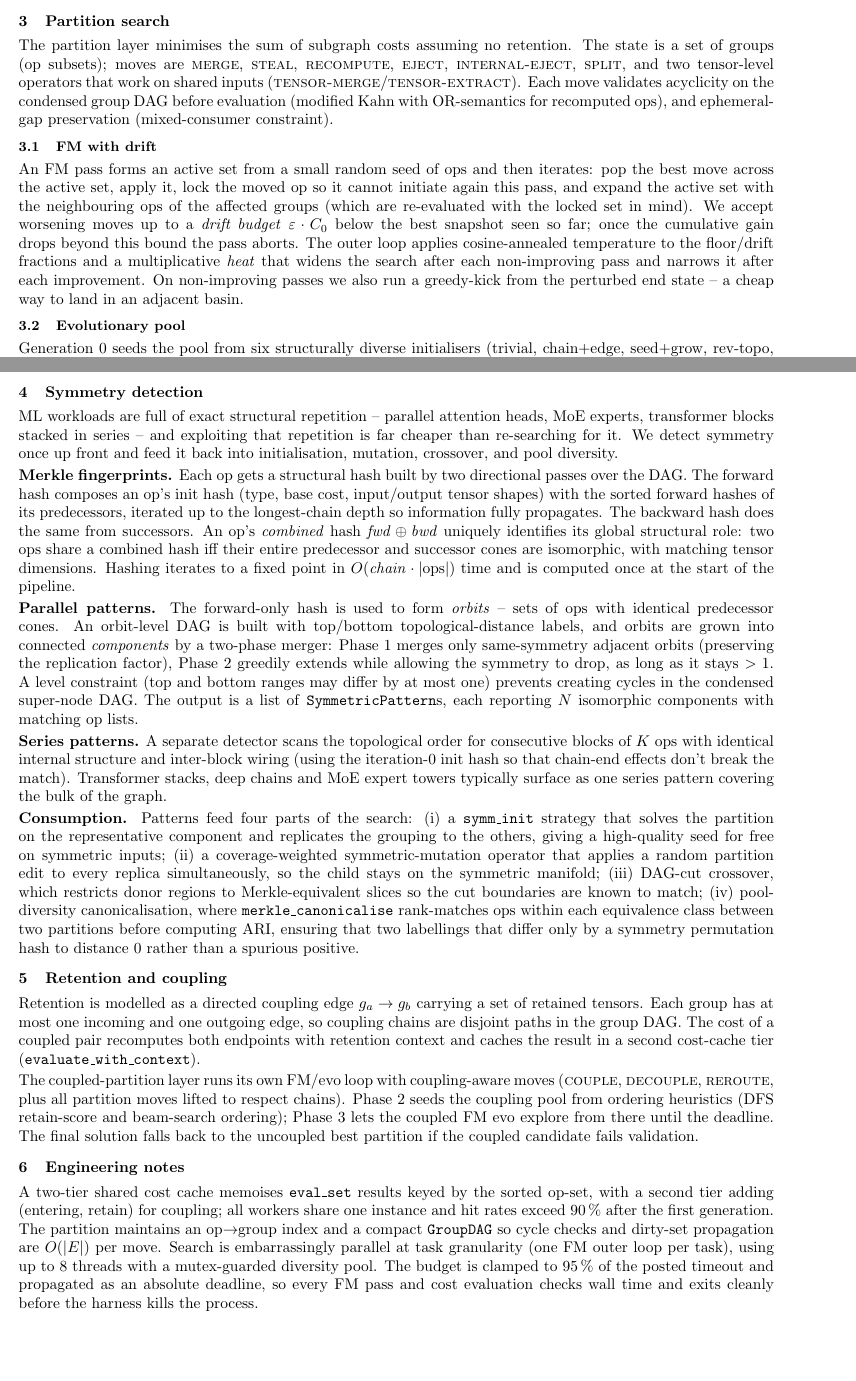
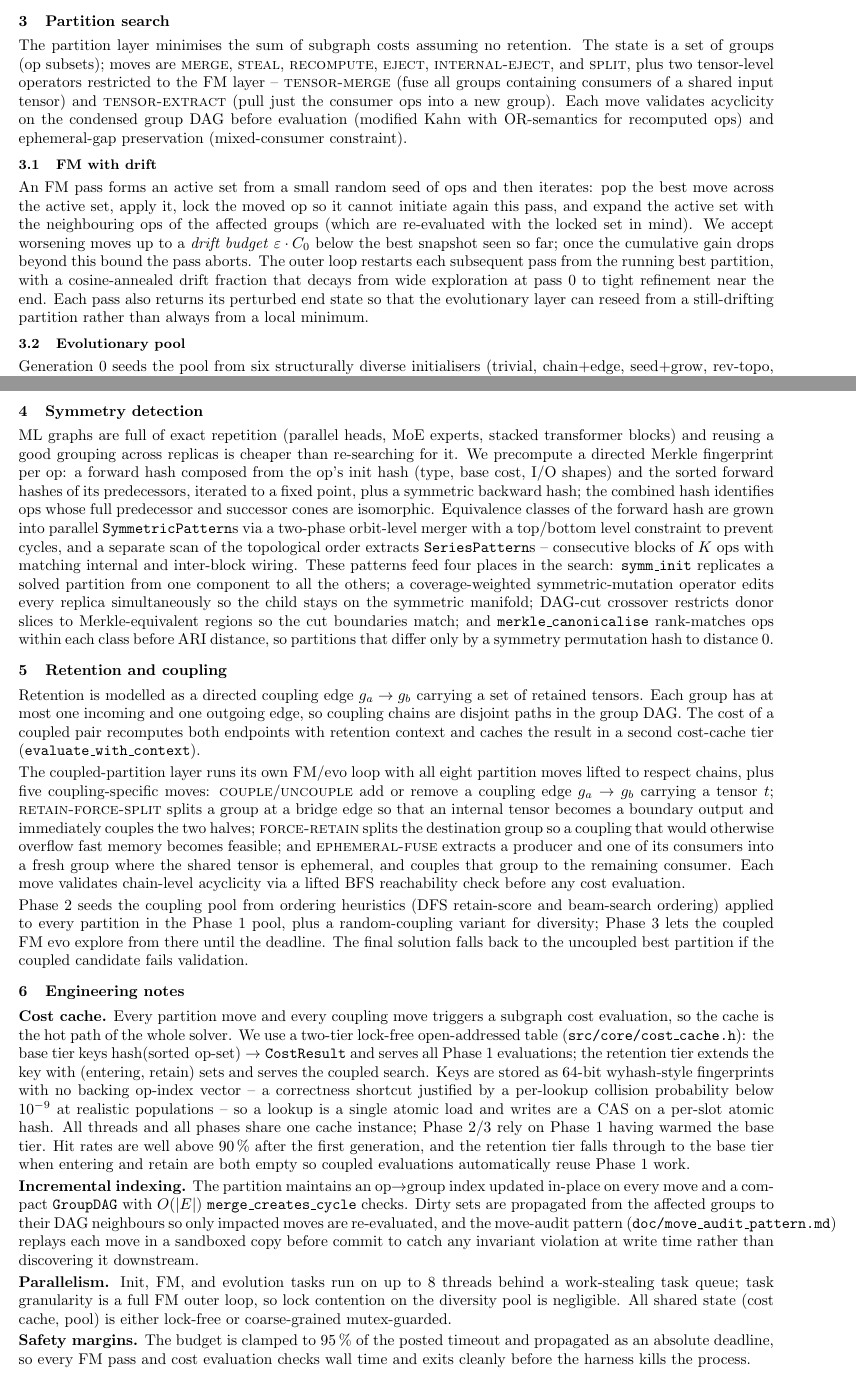
Before and after one commit to tonibohnlein/pto-fusebox, a LaTeX document (writeup/writeup.tex): two parts of pages 1 and 2 of 2, joined at a grey line, cut so that both start at the same text, the shorter picture padded with empty space. Compiled offline with pdfLaTeX.

Commit message:
update writeup

```diff
--- a/writeup/writeup.tex
+++ b/writeup/writeup.tex
@@ -75,10 +75,12 @@ move and each cost-model branch.
 The partition layer minimises the sum of subgraph costs assuming no
 retention. The state is a set of groups (op subsets); moves are
 \textsc{merge}, \textsc{steal}, \textsc{recompute}, \textsc{eject},
-\textsc{internal-eject}, \textsc{split}, and two tensor-level operators
-that work on shared inputs (\textsc{tensor-merge}/\textsc{tensor-extract}).
+\textsc{internal-eject}, and \textsc{split}, plus two tensor-level
+operators restricted to the FM layer -- \textsc{tensor-merge} (fuse all
+groups containing consumers of a shared input tensor) and
+\textsc{tensor-extract} (pull just the consumer ops into a new group).
 Each move validates acyclicity on the condensed group DAG before
-evaluation (modified Kahn with OR-semantics for recomputed ops), and
+evaluation (modified Kahn with OR-semantics for recomputed ops) and
 ephemeral-gap preservation (mixed-consumer constraint).
 
 \subsection{FM with drift}
@@ -90,11 +92,12 @@ active set with the neighbouring ops of the affected groups (which are
 re-evaluated with the locked set in mind). We accept worsening moves
 up to a \emph{drift budget} $\varepsilon \cdot C_0$ below the best
 snapshot seen so far; once the cumulative gain drops beyond this bound
-the pass aborts. The outer loop applies cosine-annealed temperature to
-the floor/drift fractions and a multiplicative \emph{heat} that widens
-the search after each non-improving pass and narrows it after each
-improvement. On non-improving passes we also run a greedy-kick from
-the perturbed end state -- a cheap way to land in an adjacent basin.
+the pass aborts. The outer loop restarts each subsequent pass from the
+running best partition, with a cosine-annealed drift fraction that
+decays from wide exploration at pass~0 to tight refinement near the
+end. Each pass also returns its perturbed end state so that the
+evolutionary layer can reseed from a still-drifting partition rather
+than always from a local minimum.
 
 \subsection{Evolutionary pool}
 
@@ -121,56 +124,27 @@ strictly better or sufficiently far from the nearest neighbour.
 
 \section{Symmetry detection}
 
-ML workloads are full of exact structural repetition -- parallel
-attention heads, MoE experts, transformer blocks stacked in series --
-and exploiting that repetition is far cheaper than re-searching for it.
-We detect symmetry once up front and feed it back into initialisation,
-mutation, crossover, and pool diversity.
-
-\textbf{Merkle fingerprints.} Each op gets a structural hash built by
-two directional passes over the DAG. The forward hash composes an op's
-init hash (type, base cost, input/output tensor shapes) with the sorted
-forward hashes of its predecessors, iterated up to the longest-chain
-depth so information fully propagates. The backward hash does the same
-from successors. An op's \emph{combined} hash $\mathit{fwd}\oplus
-\mathit{bwd}$ uniquely identifies its global structural role: two ops
-share a combined hash iff their entire predecessor and successor cones
-are isomorphic, with matching tensor dimensions. Hashing iterates to a
-fixed point in $O(\mathit{chain}\cdot |\mathrm{ops}|)$ time and is
-computed once at the start of the pipeline.
-
-\textbf{Parallel patterns.} The forward-only hash is used to form
-\emph{orbits} -- sets of ops with identical predecessor cones. An
-orbit-level DAG is built with top/bottom topological-distance labels,
-and orbits are grown into connected \emph{components} by a two-phase
-merger: Phase~1 merges only same-symmetry adjacent orbits (preserving
-the replication factor), Phase~2 greedily extends while allowing the
-symmetry to drop, as long as it stays $>1$. A level constraint (top
-and bottom ranges may differ by at most one) prevents creating cycles
-in the condensed super-node DAG. The output is a list of
-\texttt{SymmetricPattern}s, each reporting $N$ isomorphic components
-with matching op lists.
-
-\textbf{Series patterns.} A separate detector scans the topological
-order for consecutive blocks of $K$ ops with identical internal
-structure and inter-block wiring (using the iteration-0 init hash so
-that chain-end effects don't break the match). Transformer stacks,
-deep chains and MoE expert towers typically surface as one series
-pattern covering the bulk of the graph.
-
-\textbf{Consumption.} Patterns feed four parts of the search: (i)~a
-\texttt{symm\_init} strategy that solves the partition on the
-representative component and replicates the grouping to the others,
-giving a high-quality seed for free on symmetric inputs; (ii)~a
-coverage-weighted symmetric-mutation operator that applies a random
-partition edit to every replica simultaneously, so the child stays on
-the symmetric manifold; (iii)~DAG-cut crossover, which restricts donor
-regions to Merkle-equivalent slices so the cut boundaries are known to
-match; (iv)~pool-diversity canonicalisation, where \texttt{merkle\_%
-canonicalise} rank-matches ops within each equivalence class between
-two partitions before computing ARI, ensuring that two labellings that
-differ only by a symmetry permutation hash to distance~0 rather than
-a spurious positive.
+ML graphs are full of exact repetition (parallel heads, MoE experts,
+stacked transformer blocks) and reusing a good grouping across replicas
+is cheaper than re-searching for it. We precompute a directed Merkle
+fingerprint per op: a forward hash composed from the op's init hash
+(type, base cost, I/O shapes) and the sorted forward hashes of its
+predecessors, iterated to a fixed point, plus a symmetric backward
+hash; the combined hash identifies ops whose full predecessor and
+successor cones are isomorphic. Equivalence classes of the forward
+hash are grown into parallel \texttt{SymmetricPattern}s via a two-phase
+orbit-level merger with a top/bottom level constraint to prevent
+cycles, and a separate scan of the topological order extracts
+\texttt{SeriesPattern}s -- consecutive blocks of $K$ ops with matching
+internal and inter-block wiring. These patterns feed four places in
+the search: \texttt{symm\_init} replicates a solved partition from one
+component to all the others; a coverage-weighted symmetric-mutation
+operator edits every replica simultaneously so the child stays on the
+symmetric manifold; DAG-cut crossover restricts donor slices to
+Merkle-equivalent regions so the cut boundaries match; and
+\texttt{merkle\_canonicalise} rank-matches ops within each class
+before ARI distance, so partitions that differ only by a symmetry
+permutation hash to distance~0.
 
 \section{Retention and coupling}
 
@@ -181,27 +155,64 @@ The cost of a coupled pair recomputes both endpoints with retention
 context and caches the result in a second cost-cache tier
 (\texttt{evaluate\_with\_context}).
 
-The coupled-partition layer runs its own FM/evo loop with coupling-aware
-moves (\textsc{couple}, \textsc{decouple}, \textsc{reroute}, plus all
-partition moves lifted to respect chains). Phase~2 seeds the coupling
-pool from ordering heuristics (DFS retain-score and beam-search
-ordering); Phase~3 lets the coupled FM evo explore from there until
-the deadline. The final solution falls back to the uncoupled best
-partition if the coupled candidate fails validation.
+The coupled-partition layer runs its own FM/evo loop with all eight
+partition moves lifted to respect chains, plus five coupling-specific
+moves: \textsc{couple}/\textsc{uncouple} add or remove a coupling edge
+$g_a\to g_b$ carrying a tensor $t$; \textsc{retain-force-split} splits a
+group at a bridge edge so that an internal tensor becomes a boundary
+output and immediately couples the two halves; \textsc{force-retain}
+splits the destination group so a coupling that would otherwise
+overflow fast memory becomes feasible; and \textsc{ephemeral-fuse}
+extracts a producer and one of its consumers into a fresh group where
+the shared tensor is ephemeral, and couples that group to the remaining
+consumer. Each move validates chain-level acyclicity via a lifted BFS
+reachability check before any cost evaluation.
+
+Phase~2 seeds the coupling pool from ordering heuristics (DFS
+retain-score and beam-search ordering) applied to every partition in
+the Phase~1 pool, plus a random-coupling variant for diversity;
+Phase~3 lets the coupled FM evo explore from there until the deadline.
+The final solution falls back to the uncoupled best partition if the
+coupled candidate fails validation.
 
 \section{Engineering notes}
 
-A two-tier shared cost cache memoises \texttt{eval\_set} results keyed
-by the sorted op-set, with a second tier adding (entering, retain) for
-coupling; all workers share one instance and hit rates exceed 90\,\%
-after the first generation. The partition maintains an op$\to$group
-index and a compact \texttt{GroupDAG} so cycle checks and dirty-set
-propagation are $O(|E|)$ per move. Search is embarrassingly parallel at
-task granularity (one FM outer loop per task), using up to 8 threads
-with a mutex-guarded diversity pool. The budget is clamped to 95\,\% of
-the posted timeout and propagated as an absolute deadline, so every FM
-pass and cost evaluation checks wall time and exits cleanly before the
-harness kills the process.
+\textbf{Cost cache.} Every partition move and every coupling move
+triggers a subgraph cost evaluation, so the cache is the hot path of
+the whole solver. We use a two-tier lock-free open-addressed table
+(\texttt{src/core/cost\_cache.h}): the base tier keys $\text{hash}%
+(\text{sorted op-set}) \to \texttt{CostResult}$ and serves all
+Phase~1 evaluations; the retention tier extends the key with
+(entering, retain) sets and serves the coupled search. Keys are stored
+as 64-bit wyhash-style fingerprints with no backing op-index
+vector -- a correctness shortcut justified by a per-lookup collision
+probability below $10^{-9}$ at realistic populations -- so a lookup is
+a single atomic load and writes are a CAS on a per-slot atomic hash.
+All threads and all phases share one cache instance; Phase~2/3 rely on
+Phase~1 having warmed the base tier. Hit rates are well above 90\,\%
+after the first generation, and the retention tier falls through to
+the base tier when entering and retain are both empty so coupled
+evaluations automatically reuse Phase~1 work.
+
+\textbf{Incremental indexing.} The partition maintains an op$\to$group
+index updated in-place on every move and a compact \texttt{GroupDAG}
+with $O(|E|)$ \texttt{merge\_creates\_cycle} checks. Dirty sets are
+propagated from the affected groups to their DAG neighbours so only
+impacted moves are re-evaluated, and the move-audit pattern
+(\texttt{doc/move\_audit\_pattern.md}) replays each move in a
+sandboxed copy before commit to catch any invariant violation at
+write time rather than discovering it downstream.
+
+\textbf{Parallelism.} Init, FM, and evolution tasks run on up to 8
+threads behind a work-stealing task queue; task granularity is a full
+FM outer loop, so lock contention on the diversity pool is negligible.
+All shared state (cost cache, pool) is either lock-free or
+coarse-grained mutex-guarded.
+
+\textbf{Safety margins.} The budget is clamped to 95\,\% of the posted
+timeout and propagated as an absolute deadline, so every FM pass and
+cost evaluation checks wall time and exits cleanly before the harness
+kills the process.
 
 \section{Results}
 
```
Also changed, not shown: writeup/writeup.pdf, 1 other file.
